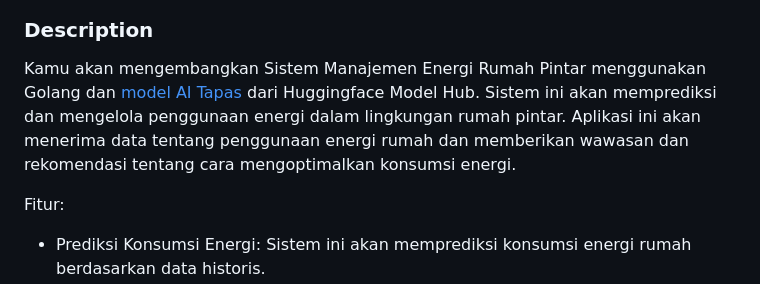
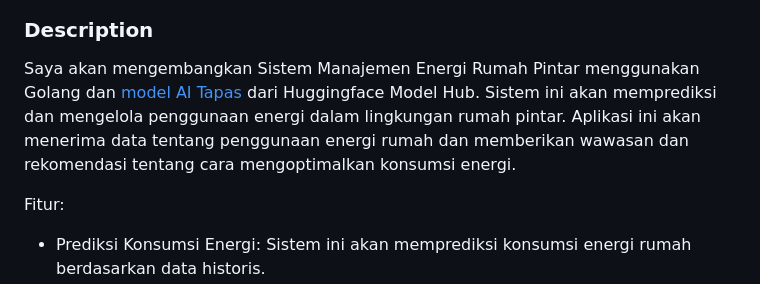
Before and after one commit to MuhFaridanSutariya/smart-home-energy-management, a Markdown page: README.md, the part around one of its changes. Rendered like a GitHub page.

```diff
--- a/README.md
+++ b/README.md
@@ -5,6 +8,6 @@
 ### Description
 
-Kamu akan mengembangkan Sistem Manajemen Energi Rumah Pintar menggunakan Golang dan [model AI Tapas](https://huggingface.co/google/tapas-base-finetuned-wtq) dari Huggingface Model Hub. Sistem ini akan memprediksi dan mengelola penggunaan energi dalam lingkungan rumah pintar. Aplikasi ini akan menerima data tentang penggunaan energi rumah dan memberikan wawasan dan rekomendasi tentang cara mengoptimalkan konsumsi energi.
+Saya akan mengembangkan Sistem Manajemen Energi Rumah Pintar menggunakan Golang dan [model AI Tapas](https://huggingface.co/google/tapas-base-finetuned-wtq) dari Huggingface Model Hub. Sistem ini akan memprediksi dan mengelola penggunaan energi dalam lingkungan rumah pintar. Aplikasi ini akan menerima data tentang penggunaan energi rumah dan memberikan wawasan dan rekomendasi tentang cara mengoptimalkan konsumsi energi.
 
 Fitur:
 
```
Also changed, not shown: other parts of README.md (+3 -0 lines).
